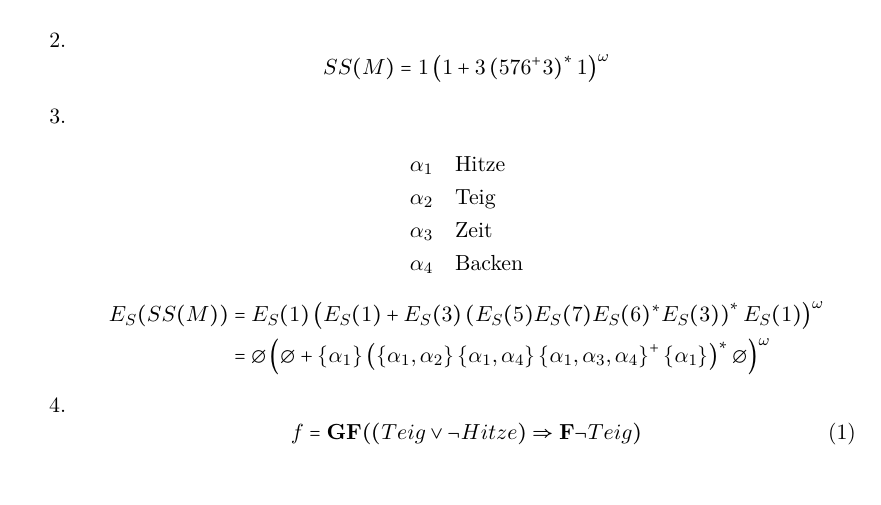
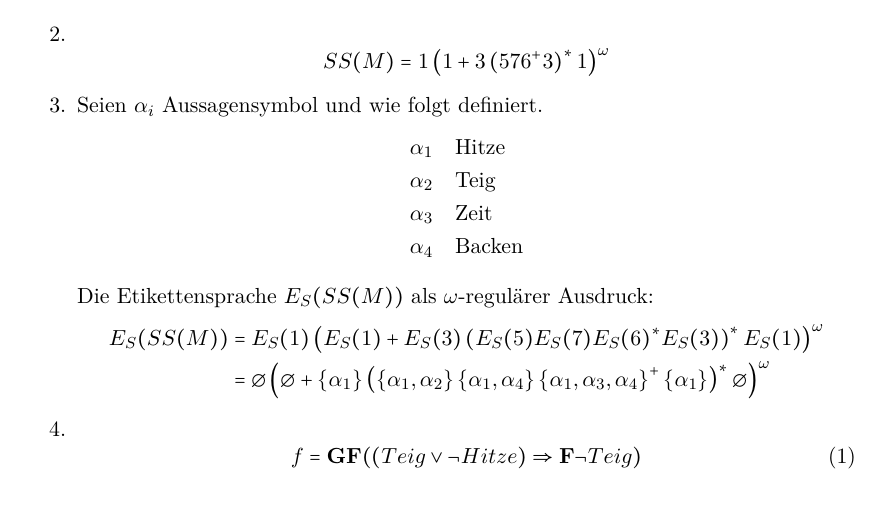
Before and after one commit to lenerd/FGI2, a LaTeX document (blatt_04/blatt_04.tex): part of page 1 of 3, cut so that both start at the same text. Compiled offline with pdfLaTeX.

Commit message:
some text

```diff
--- a/blatt_04/blatt_04.tex
+++ b/blatt_04/blatt_04.tex
@@ -44,13 +44,15 @@
             SS(M) = 1 \left( 1 + 3 \left( 576^+3 \right)^* 1 \right)^\omega
         \end{equation*}
 
-    \item
+    \item Seien $\alpha_i$ Aussagensymbol und wie folgt definiert.
         \begin{align*}
             \alpha_1 &\quad \text{Hitze} \\
             \alpha_2 &\quad \text{Teig} \\
             \alpha_3 &\quad \text{Zeit} \\
             \alpha_4 &\quad \text{Backen}
         \end{align*}
+
+        Die Etikettensprache $E_S(SS(M))$ als $\omega$-regulärer Ausdruck:
         \begin{equation*}
             \begin{split}
                 E_S(SS(M)) &= E_S(1) \left( E_S(1) + E_S(3) \left( E_S(5) E_S(7) E_S(6)^* E_S(3) \right)^* E_S(1) \right)^\omega \\
```
